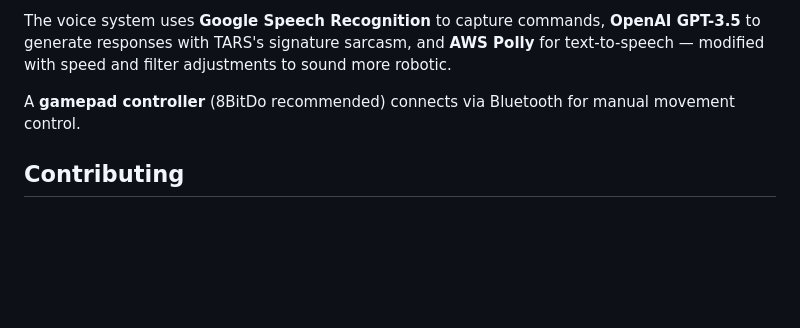
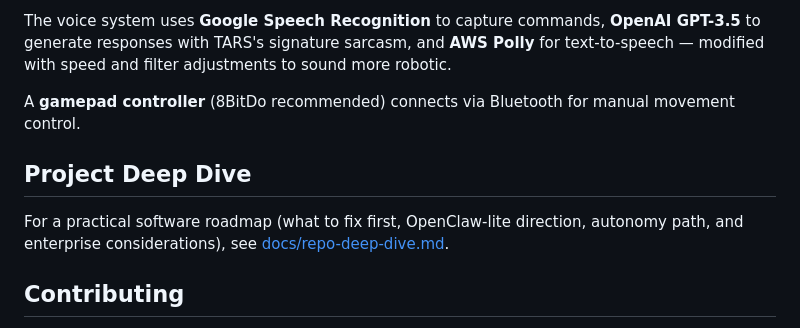
Before and after one commit to DhruvGoswami10/TARS-WIZARD, a Markdown page: README.md, the part around the change. Drawn GitHub-style; blank space fills up the shorter version.

Commit message:
Refocus deep-dive on actionable OpenClaw-lite roadmap

```diff
--- a/README.md
+++ b/README.md
@@ -120,6 +120,10 @@ The voice system uses **Google Speech Recognition** to capture commands, **OpenA
 
 A **gamepad controller** (8BitDo recommended) connects via Bluetooth for manual movement control.
 
+## Project Deep Dive
+
+For a practical software roadmap (what to fix first, OpenClaw-lite direction, autonomy path, and enterprise considerations), see [docs/repo-deep-dive.md](docs/repo-deep-dive.md).
+
 ## Contributing
 
 Pull requests are welcome. For major changes, please open an issue first to discuss what you'd like to change.
```
Also changed, not shown: docs/repo-deep-dive.md (added, +216 -0 lines).
